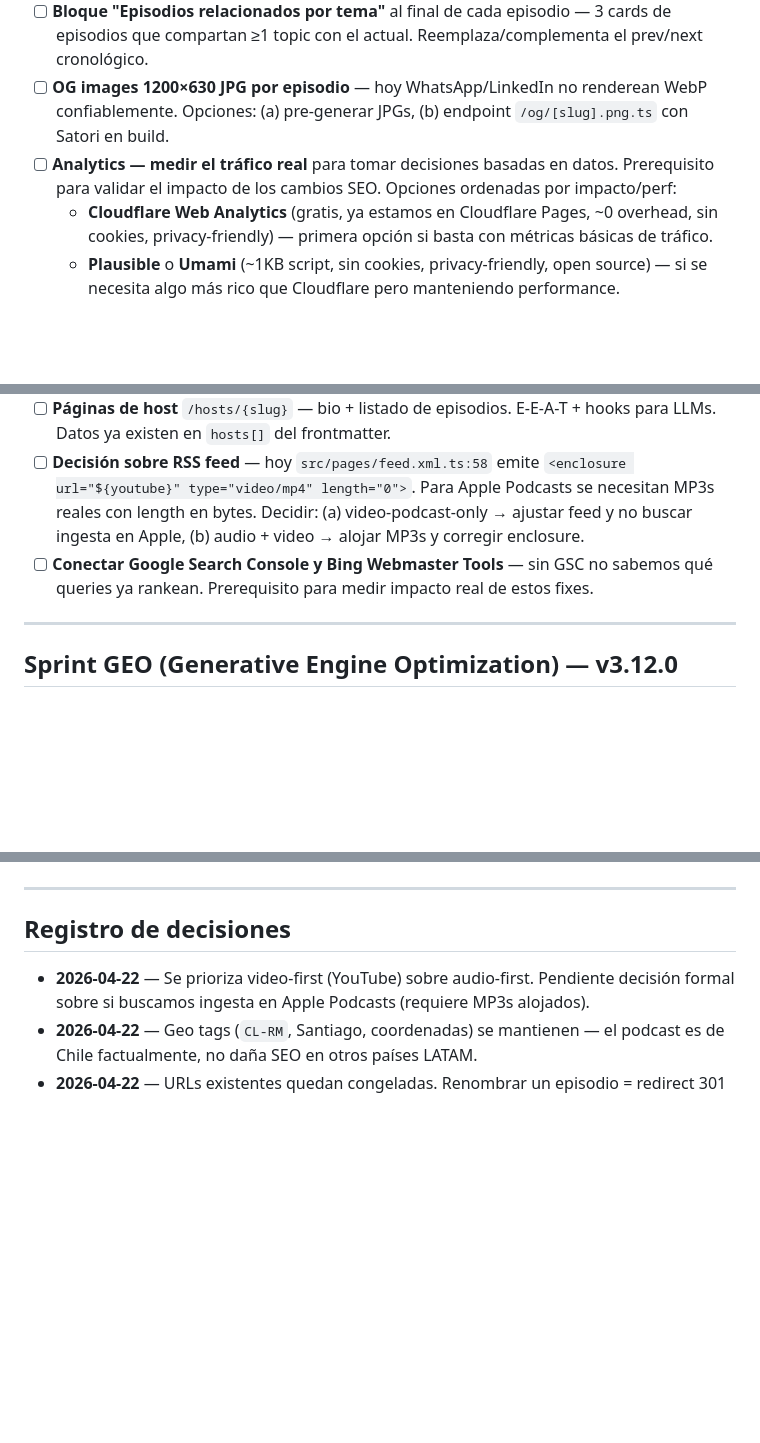
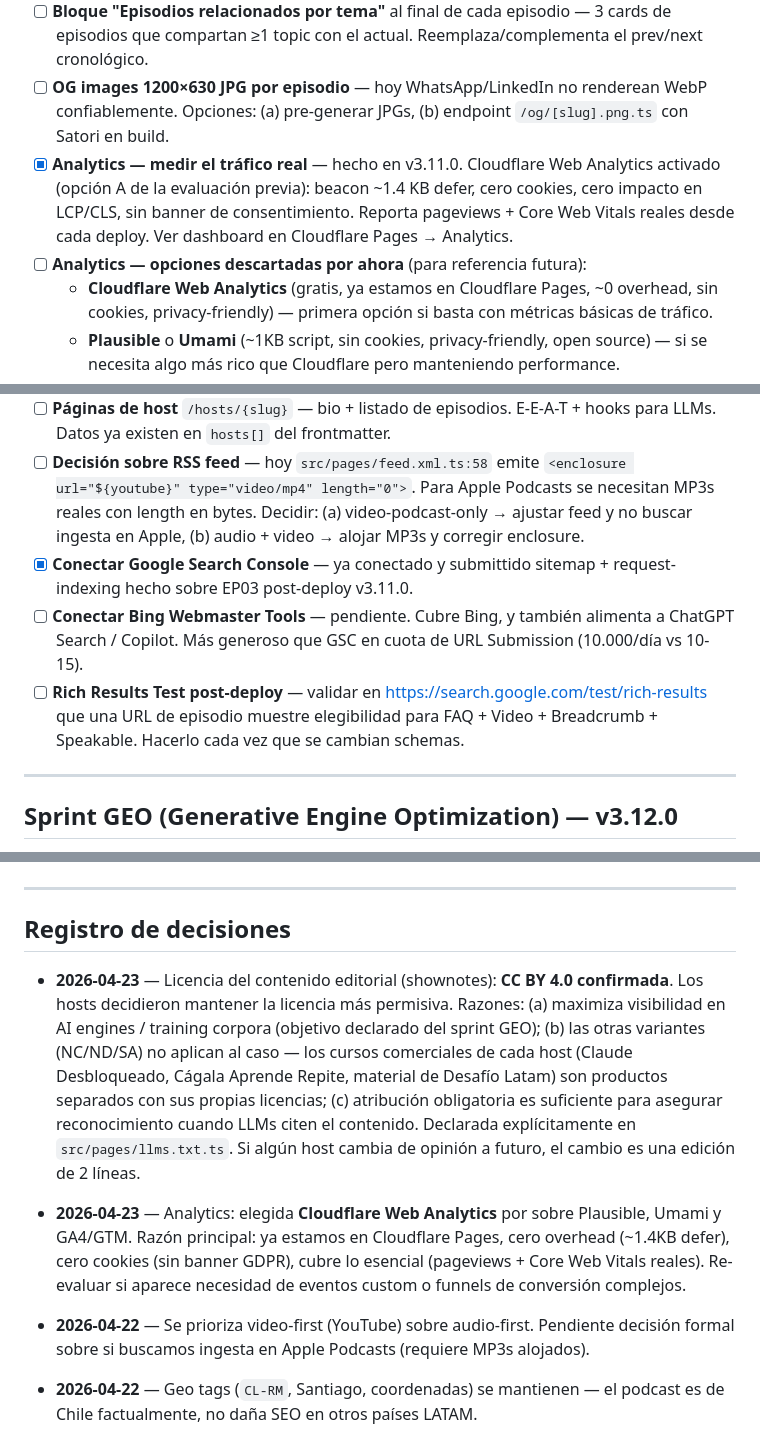
Before and after one commit to ctala/landing-es-la-hora-de-aprender, a Markdown page: ROADMAP.md, 3 parts joined by grey strips. Drawn GitHub-style; blank space fills up the shorter version.

Commit message:
docs(roadmap): registro de decision de licencia CC BY 4.0 + cleanup backlog
- Licencia CC BY 4.0 confirmada por los 3 hosts. Razon: maximiza
  visibilidad en AI engines/training; los cursos comerciales de cada
  host son productos separados con sus propias licencias; atribucion
  obligatoria basta. Registrado en seccion "Registro de decisiones".
- Item "Analytics" marcado como done (Cloudflare Web Analytics activo
  desde v3.11.0). Decision documentada con razones.
- Item "Conectar GSC" marcado como done (ya conectado post v3.11.0).
- Bing Webmaster Tools separado como item pendiente (util para Bing +
  ChatGPT Search + Copilot).
- Agregado TODO "Rich Results Test post-deploy" como chequeo recurrente
  al cambiar schemas.

Solo docs, sin cambio de version.

```diff
--- a/ROADMAP.md
+++ b/ROADMAP.md
@@ -49,7 +49,8 @@ Formato por item: `[estado] Título — impacto / esfuerzo / riesgo-performance`
 - [ ] **Navegación real en `SiteHeader.astro`** — añadir links internos: Episodios · Temas · Guías (cuando existan) · Suscribirse. Hoy el header solo tiene CTAs externos a YouTube/Spotify.
 - [ ] **Bloque "Episodios relacionados por tema"** al final de cada episodio — 3 cards de episodios que compartan ≥1 topic con el actual. Reemplaza/complementa el prev/next cronológico.
 - [ ] **OG images 1200×630 JPG por episodio** — hoy WhatsApp/LinkedIn no renderean WebP confiablemente. Opciones: (a) pre-generar JPGs, (b) endpoint `/og/[slug].png.ts` con Satori en build.
-- [ ] **Analytics — medir el tráfico real** para tomar decisiones basadas en datos. Prerequisito para validar el impacto de los cambios SEO. Opciones ordenadas por impacto/perf:
+- [x] **Analytics — medir el tráfico real** — hecho en v3.11.0. Cloudflare Web Analytics activado (opción A de la evaluación previa): beacon ~1.4 KB defer, cero cookies, cero impacto en LCP/CLS, sin banner de consentimiento. Reporta pageviews + Core Web Vitals reales desde cada deploy. Ver dashboard en Cloudflare Pages → Analytics.
+- [ ] **Analytics — opciones descartadas por ahora** (para referencia futura):
   - **Cloudflare Web Analytics** (gratis, ya estamos en Cloudflare Pages, ~0 overhead, sin cookies, privacy-friendly) — primera opción si basta con métricas básicas de tráfico.
   - **Plausible** o **Umami** (~1KB script, sin cookies, privacy-friendly, open source) — si se necesita algo más rico que Cloudflare pero manteniendo performance.
   - **GA4 via GTM** — solo si se requiere integración con Google Ads / Search Console avanzada. Aceptar el trade-off de ~45KB de JS cliente y manejo de consentimiento por GDPR/ley chilena.
@@ -69,7 +70,9 @@ Formato por item: `[estado] Título — impacto / esfuerzo / riesgo-performance`
 - [ ] **Transcripciones de episodios** — prioridad 5, 6, 7, 8, 9 (los que ya tienen shownotes ricos). Cristian puede aportar las que ya tenga; para las que falten se transcribe con Whisper + limpieza con LLM. Colocar como colapsable `<details>` dentro del episodio, no página aparte. Canonical al episodio.
 - [ ] **Páginas de host** `/hosts/{slug}` — bio + listado de episodios. E-E-A-T + hooks para LLMs. Datos ya existen en `hosts[]` del frontmatter.
 - [ ] **Decisión sobre RSS feed** — hoy `src/pages/feed.xml.ts:58` emite `<enclosure url="${youtube}" type="video/mp4" length="0">`. Para Apple Podcasts se necesitan MP3s reales con length en bytes. Decidir: (a) video-podcast-only → ajustar feed y no buscar ingesta en Apple, (b) audio + video → alojar MP3s y corregir enclosure.
-- [ ] **Conectar Google Search Console y Bing Webmaster Tools** — sin GSC no sabemos qué queries ya rankean. Prerequisito para medir impacto real de estos fixes.
+- [x] **Conectar Google Search Console** — ya conectado y submittido sitemap + request-indexing hecho sobre EP03 post-deploy v3.11.0.
+- [ ] **Conectar Bing Webmaster Tools** — pendiente. Cubre Bing, y también alimenta a ChatGPT Search / Copilot. Más generoso que GSC en cuota de URL Submission (10.000/día vs 10-15).
+- [ ] **Rich Results Test post-deploy** — validar en https://search.google.com/test/rich-results que una URL de episodio muestre elegibilidad para FAQ + Video + Breadcrumb + Speakable. Hacerlo cada vez que se cambian schemas.
 
 ---
 
@@ -124,6 +127,9 @@ Formato por item: `[estado] Título — impacto / esfuerzo / riesgo-performance`
 
 ## Registro de decisiones
 
+- **2026-04-23** — Licencia del contenido editorial (shownotes): **CC BY 4.0 confirmada**. Los hosts decidieron mantener la licencia más permisiva. Razones: (a) maximiza visibilidad en AI engines / training corpora (objetivo declarado del sprint GEO); (b) las otras variantes (NC/ND/SA) no aplican al caso — los cursos comerciales de cada host (Claude Desbloqueado, Cágala Aprende Repite, material de Desafío Latam) son productos separados con sus propias licencias; (c) atribución obligatoria es suficiente para asegurar reconocimiento cuando LLMs citen el contenido. Declarada explícitamente en `src/pages/llms.txt.ts`. Si algún host cambia de opinión a futuro, el cambio es una edición de 2 líneas.
+- **2026-04-23** — Analytics: elegida **Cloudflare Web Analytics** por sobre Plausible, Umami y GA4/GTM. Razón principal: ya estamos en Cloudflare Pages, cero overhead (~1.4KB defer), cero cookies (sin banner GDPR), cubre lo esencial (pageviews + Core Web Vitals reales). Re-evaluar si aparece necesidad de eventos custom o funnels de conversión complejos.
+
 - **2026-04-22** — Se prioriza video-first (YouTube) sobre audio-first. Pendiente decisión formal sobre si buscamos ingesta en Apple Podcasts (requiere MP3s alojados).
 - **2026-04-22** — Geo tags (`CL-RM`, Santiago, coordenadas) se mantienen — el podcast es de Chile factualmente, no daña SEO en otros países LATAM.
 - **2026-04-22** — URLs existentes quedan congeladas. Renombrar un episodio = redirect 301 en `public/_headers`, nunca borrar.
```
